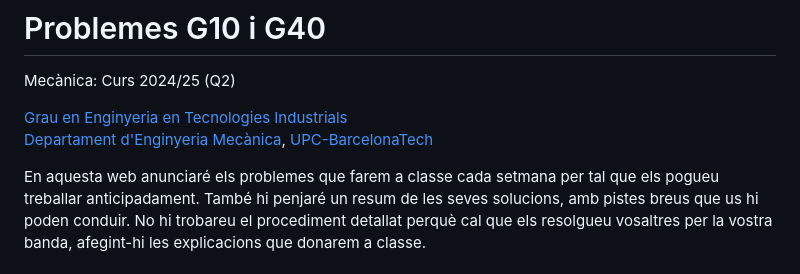
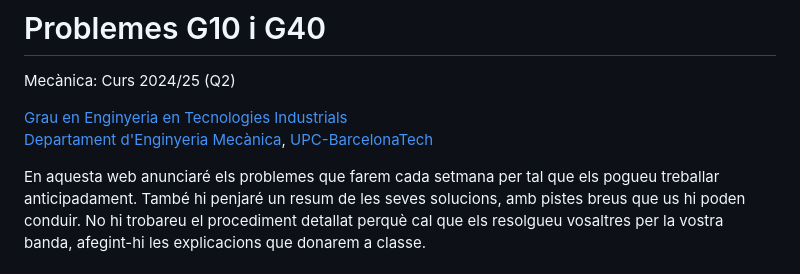
Before and after one commit to lluisros/lluisros.github.io, a Markdown page: mecanica/index.md, the part around the change. Drawn GitHub-style.

Commit message:
Sense missatge

```diff
--- a/mecanica/index.md
+++ b/mecanica/index.md
@@ -7,7 +7,7 @@ Mecànica: Curs 2024/25 (Q2)
 [Grau en Enginyeria en Tecnologies Industrials](https://etseib.upc.edu/ca/estudis/graus/grau-en-enginyeria-en-tecnologies-industrials)
 [Departament d'Enginyeria Mecànica](https://em.upc.edu/ca), [UPC-BarcelonaTech](http://www.upc.edu)
 
-En aquesta web anunciaré els problemes que farem a classe cada setmana per
+En aquesta web anunciaré els problemes que farem cada setmana per
 tal que els pogueu treballar anticipadament. També hi penjaré un  resum
 de les seves solucions, amb pistes breus que us hi poden conduir. No hi
 trobareu el procediment detallat perquè cal que els resolgueu vosaltres
```
